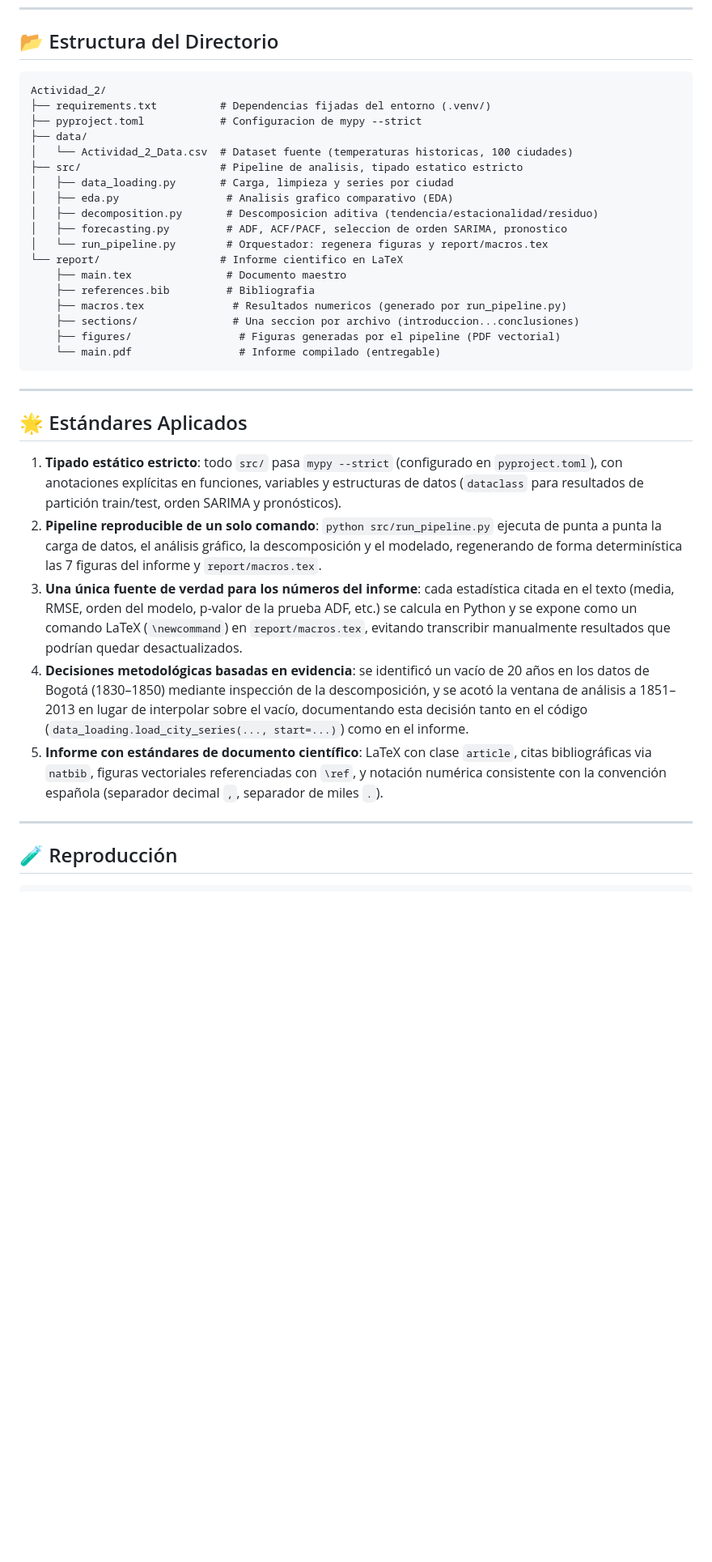
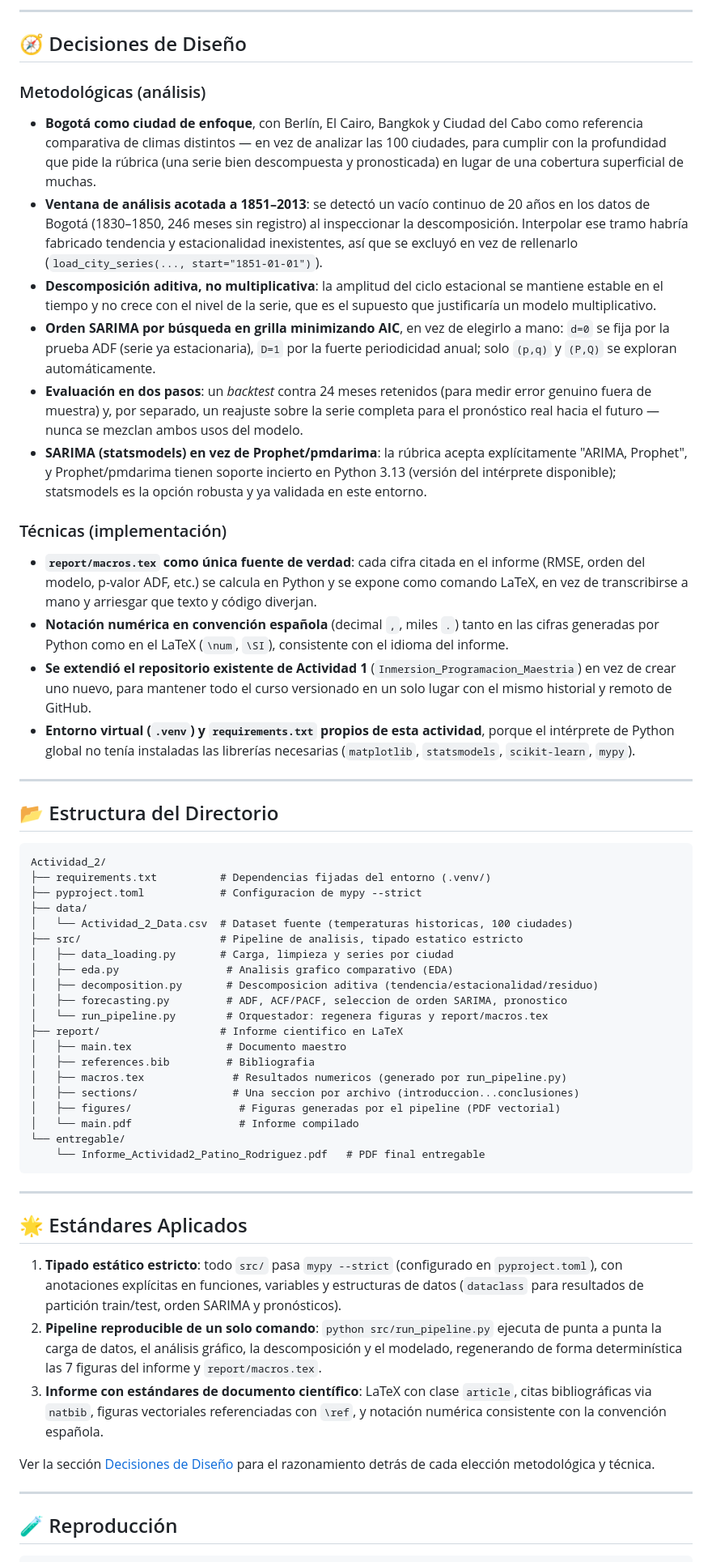
Before and after one commit to NicolasImplant/Inmersion_Programacion_Maestria, a Markdown page: Actividad_2/README.md, the part around one of its changes. Shown at 81% size. Rendered like a GitHub page; blank space fills up the shorter version.

Commit message:
docs: add mermaid diagrams and design decisions to Actividad_2 README
The README covered structure and standards but didn't show how the
pieces fit together or why specific choices were made. Adds two
mermaid flowcharts (overall pipeline architecture, and the
backtest-vs-future-forecast modeling flow) plus a "Decisiones de
Diseño" section that surfaces the methodological and technical
choices (analysis scope, the 1830-1850 data-gap exclusion, additive
vs multiplicative decomposition, AIC order search, SARIMA over
Prophet/pmdarima, macros.tex as source of truth, repo/venv choices)
as reviewable bullet points instead of leaving them implicit in code
and report prose.

````diff
--- a/Actividad_2/README.md
+++ b/Actividad_2/README.md
@@ -22,3 +73,46 @@ análisis y el informe correspondientes a la actividad calificada.
+---
+
+## 🧭 Decisiones de Diseño
+
+### Metodológicas (análisis)
+
+- **Bogotá como ciudad de enfoque**, con Berlín, El Cairo, Bangkok y Ciudad del Cabo como
+  referencia comparativa de climas distintos — en vez de analizar las 100 ciudades, para
+  cumplir con la profundidad que pide la rúbrica (una serie bien descompuesta y pronosticada)
+  en lugar de una cobertura superficial de muchas.
+- **Ventana de análisis acotada a 1851–2013**: se detectó un vacío continuo de 20 años en los
+  datos de Bogotá (1830–1850, 246 meses sin registro) al inspeccionar la descomposición.
+  Interpolar ese tramo habría fabricado tendencia y estacionalidad inexistentes, así que se
+  excluyó en vez de rellenarlo (`load_city_series(..., start="1851-01-01")`).
+- **Descomposición aditiva, no multiplicativa**: la amplitud del ciclo estacional se mantiene
+  estable en el tiempo y no crece con el nivel de la serie, que es el supuesto que justificaría
+  un modelo multiplicativo.
+- **Orden SARIMA por búsqueda en grilla minimizando AIC**, en vez de elegirlo a mano: `d=0`
+  se fija por la prueba ADF (serie ya estacionaria), `D=1` por la fuerte periodicidad anual;
+  solo `(p,q)` y `(P,Q)` se exploran automáticamente.
+- **Evaluación en dos pasos**: un *backtest* contra 24 meses retenidos (para medir error
+  genuino fuera de muestra) y, por separado, un reajuste sobre la serie completa para el
+  pronóstico real hacia el futuro — nunca se mezclan ambos usos del modelo.
+- **SARIMA (statsmodels) en vez de Prophet/pmdarima**: la rúbrica acepta explícitamente
+  "ARIMA, Prophet", y Prophet/pmdarima tienen soporte incierto en Python 3.13 (versión del
+  intérprete disponible); statsmodels es la opción robusta y ya validada en este entorno.
+
+### Técnicas (implementación)
+
+- **`report/macros.tex` como única fuente de verdad**: cada cifra citada en el informe (RMSE,
+  orden del modelo, p-valor ADF, etc.) se calcula en Python y se expone como comando LaTeX,
+  en vez de transcribirse a mano y arriesgar que texto y código diverjan.
+- **Notación numérica en convención española** (decimal `,`, miles `.`) tanto en las cifras
+  generadas por Python como en el LaTeX (`\num`, `\SI`), consistente con el idioma del informe.
+- **Se extendió el repositorio existente de Actividad 1** (`Inmersion_Programacion_Maestria`)
+  en vez de crear uno nuevo, para mantener todo el curso versionado en un solo lugar con el
+  mismo historial y remoto de GitHub.
+- **Entorno virtual (`.venv`) y `requirements.txt` propios de esta actividad**, porque el
+  intérprete de Python global no tenía instaladas las librerías necesarias
+  (`matplotlib`, `statsmodels`, `scikit-learn`, `mypy`).
+
+---
+
 ## 📂 Estructura del Directorio
 
 ```text
@@ -33,13 +127,15 @@ Actividad_2/
 │   ├── decomposition.py       # Descomposicion aditiva (tendencia/estacionalidad/residuo)
 │   ├── forecasting.py         # ADF, ACF/PACF, seleccion de orden SARIMA, pronostico
 │   └── run_pipeline.py        # Orquestador: regenera figuras y report/macros.tex
-└── report/                   # Informe cientifico en LaTeX
-    ├── main.tex               # Documento maestro
-    ├── references.bib         # Bibliografia
-    ├── macros.tex              # Resultados numericos (generado por run_pipeline.py)
-    ├── sections/               # Una seccion por archivo (introduccion...conclusiones)
-    ├── figures/                 # Figuras generadas por el pipeline (PDF vectorial)
-    └── main.pdf                 # Informe compilado (entregable)
+├── report/                   # Informe cientifico en LaTeX
+│   ├── main.tex               # Documento maestro
+│   ├── references.bib         # Bibliografia
+│   ├── macros.tex              # Resultados numericos (generado por run_pipeline.py)
+│   ├── sections/               # Una seccion por archivo (introduccion...conclusiones)
+│   ├── figures/                 # Figuras generadas por el pipeline (PDF vectorial)
+│   └── main.pdf                 # Informe compilado
+└── entregable/
+    └── Informe_Actividad2_Patino_Rodriguez.pdf   # PDF final entregable
 ```
 
 ---
@@ -52,19 +148,12 @@ Actividad_2/
 2. **Pipeline reproducible de un solo comando**: `python src/run_pipeline.py` ejecuta de
    punta a punta la carga de datos, el análisis gráfico, la descomposición y el modelado,
    regenerando de forma determinística las 7 figuras del informe y `report/macros.tex`.
-3. **Una única fuente de verdad para los números del informe**: cada estadística citada en
-   el texto (media, RMSE, orden del modelo, p-valor de la prueba ADF, etc.) se calcula en
-   Python y se expone como un comando LaTeX (`\newcommand`) en `report/macros.tex`, evitando
-   transcribir manualmente resultados que podrían quedar desactualizados.
-4. **Decisiones metodológicas basadas en evidencia**: se identificó un vacío de 20 años en
-   los datos de Bogotá (1830–1850) mediante inspección de la descomposición, y se acotó la
-   ventana de análisis a 1851–2013 en lugar de interpolar sobre el vacío, documentando esta
-   decisión tanto en el código (`data_loading.load_city_series(..., start=...)`) como en el
-   informe.
-5. **Informe con estándares de documento científico**: LaTeX con clase `article`, citas
+3. **Informe con estándares de documento científico**: LaTeX con clase `article`, citas
    bibliográficas via `natbib`, figuras vectoriales referenciadas con `\ref`, y notación
-   numérica consistente con la convención española (separador decimal `,`, separador de
-   miles `.`).
+   numérica consistente con la convención española.
+
+Ver la sección [Decisiones de Diseño](#-decisiones-de-diseño) para el razonamiento detrás
+de cada elección metodológica y técnica.
 
 ---
 
````
Also changed, not shown: other parts of Actividad_2/README.md (+52 -1 lines).
